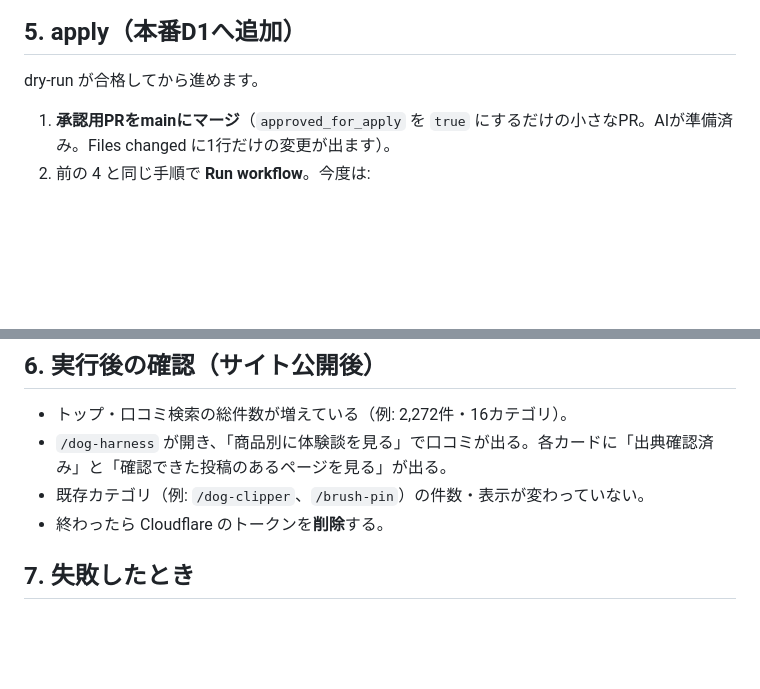
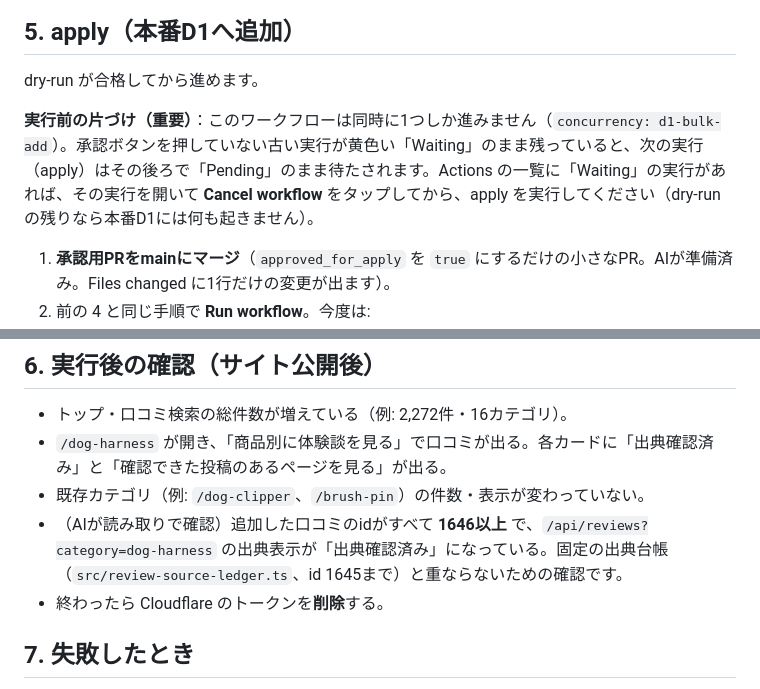
Before and after one commit to Erbse09/inu-taikenki, a Markdown page: docs/D1_BULK_ADD.md, 2 parts joined by grey strips. Rendered like a GitHub page; blank space fills up the shorter version.

Commit message:
docs: apply前に承認待ちの古い実行を片づける手順と、追加後のid確認を追記
Co-Authored-By: Claude Sonnet 5.5 <noreply@anthropic.com>
Claude-Session: https://claude.ai/code/session_01Nh1wz4vbuPDFcyABfejCtw

```diff
--- a/docs/D1_BULK_ADD.md
+++ b/docs/D1_BULK_ADD.md
@@ -88,6 +88,8 @@ iPhone のスマホ表示で項目が見つからないときは、Safari の「
 
 dry-run が合格してから進めます。
 
+**実行前の片づけ（重要）**：このワークフローは同時に1つしか進みません（`concurrency: d1-bulk-add`）。承認ボタンを押していない古い実行が黄色い「Waiting」のまま残っていると、次の実行（apply）はその後ろで「Pending」のまま待たされます。Actions の一覧に「Waiting」の実行があれば、その実行を開いて **Cancel workflow** をタップしてから、apply を実行してください（dry-run の残りなら本番D1には何も起きません）。
+
 1. **承認用PRをmainにマージ**（`approved_for_apply` を `true` にするだけの小さなPR。AIが準備済み。Files changed に1行だけの変更が出ます）。
 2. 前の 4 と同じ手順で **Run workflow**。今度は:
    - Use workflow from: **main**
@@ -106,6 +108,7 @@ dry-run が合格してから進めます。
 - トップ・口コミ検索の総件数が増えている（例: 2,272件・16カテゴリ）。
 - `/dog-harness` が開き、「商品別に体験談を見る」で口コミが出る。各カードに「出典確認済み」と「確認できた投稿のあるページを見る」が出る。
 - 既存カテゴリ（例: `/dog-clipper`、`/brush-pin`）の件数・表示が変わっていない。
+- （AIが読み取りで確認）追加した口コミのidがすべて **1646以上** で、`/api/reviews?category=dog-harness` の出典表示が「出典確認済み」になっている。固定の出典台帳（`src/review-source-ledger.ts`、id 1645まで）と重ならないための確認です。
 - 終わったら Cloudflare のトークンを**削除**する。
 
 ## 7. 失敗したとき
```
